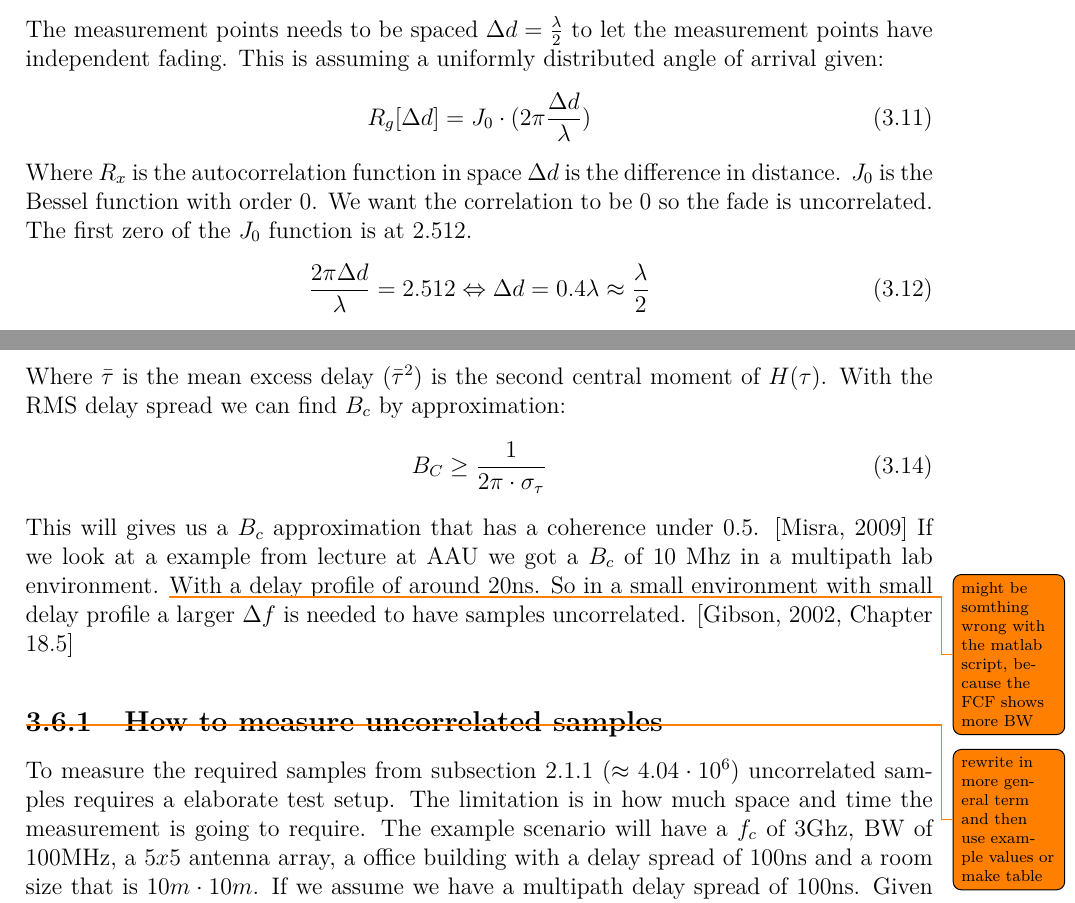
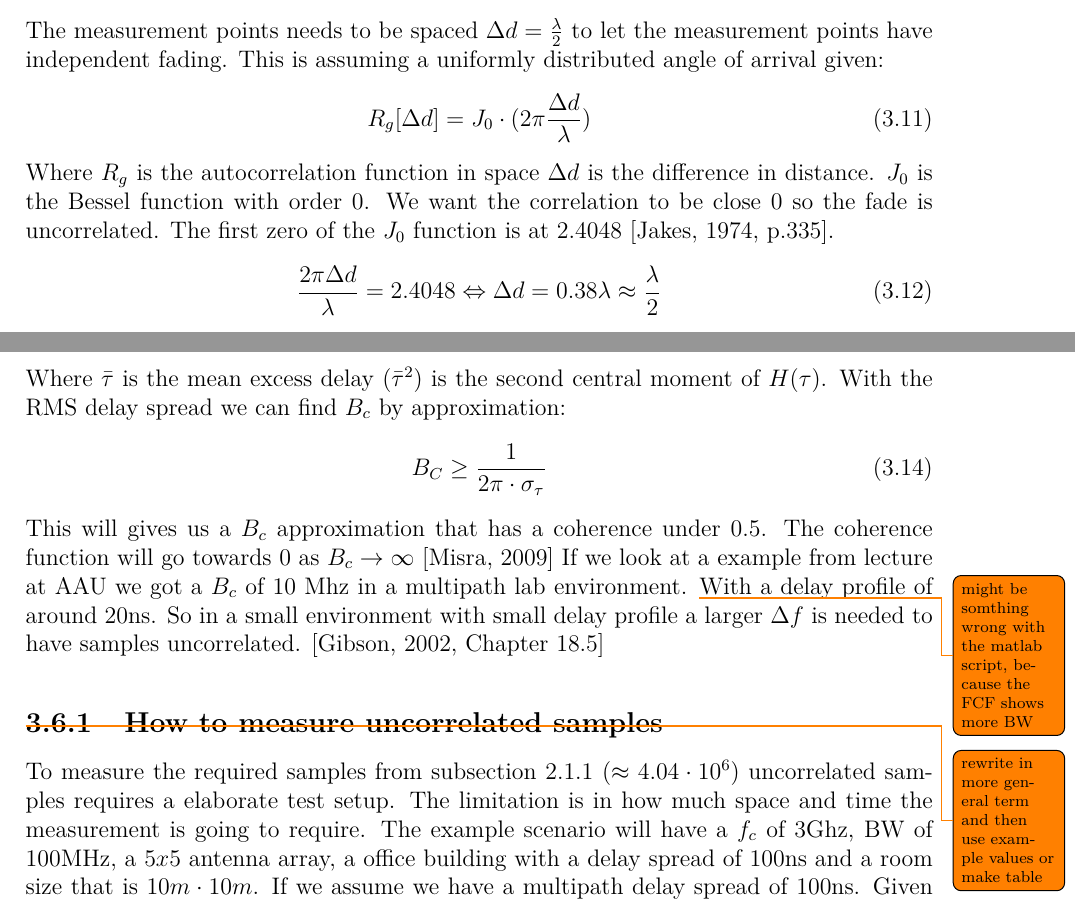
Before and after one commit to tkjj13/P8, a LaTeX thesis (report/main.tex, which reads report/chapter/channel.tex): two parts of pages 23 and 24 of 41, joined at a grey line, cut so that both start at the same text. Compiled offline with pdfLaTeX.

Commit message:
added soruce and fixed space corrilation

```diff
--- a/report/chapter/channel.tex
+++ b/report/chapter/channel.tex
@@ -434,10 +434,10 @@ The measurement points needs to be spaced $\Delta d = \frac{\lambda}{2}$ to let
 \begin{equation}
 R_g[\Delta d] = J_0\cdot(2\pi \frac{\Delta d}{\lambda})
 \end{equation}
-Where $R_x$ is the autocorrelation function in space $\Delta d$ is the difference in distance. $J_0$ is the Bessel function with order 0.
-We want the correlation to be 0 so the fade is uncorrelated. The first zero of the $J_0$ function is at 2.512.
+Where $R_g$ is the autocorrelation function in space $\Delta d$ is the difference in distance. $J_0$ is the Bessel function with order 0.
+We want the correlation to be close 0 so the fade is uncorrelated. The first zero of the $J_0$ function is at 2.4048 \citep[p.335]{Jakes_microwave}.
 \begin{equation}
-\frac{2\pi \Delta d}{\lambda} = 2.512 \Leftrightarrow \Delta d = 0.4 \lambda \approx \frac{\lambda}{2}
+\frac{2\pi \Delta d}{\lambda} = 2.4048 \Leftrightarrow \Delta d = 0.38 \lambda \approx \frac{\lambda}{2}
 \end{equation}
 
 If the frequency is low then it might be difficult to have a sufficient amount of independent fading measuring points. \citep[p.11]{UWMeasurement} Too get uncorrelated  parallel measurement a antenna array with $\frac{\lambda}{2}$ separated antennas can be used for multi probe measurements. A antenna array will multiply the number of samples measured at each time interval of the reviver and transmitter. So a $5\cdot 5$ antenna array would gives us $5^2 = 25$ uncorrelated channels each measurement.
@@ -462,7 +462,7 @@ the second central moment of $H(\tau)$. With the RMS delay spread we can find $B
 B_C \geq \frac{1}{2\pi \cdot \sigma_{\tau}}
 \label{CohBW}
 \end{equation}
-This will gives us a $B_c$ approximation that has a coherence under 0.5.
+This will gives us a $B_c$ approximation that has a coherence under 0.5. The coherence function will go towards 0 as $B_c  \rightarrow \infty $
 \citep{CohBW}
 If we look at a example from lecture at AAU we got a $B_c$ of 10 Mhz in a multipath lab environment.
 \todo{might be somthing wrong with the matlab script, because the FCF shows more BW} With a delay profile of around 20ns. So in a small environment with small delay profile a larger $\Delta f$ is needed to have samples uncorrelated.
```
Also changed, not shown: report/setup/mybib.bib (+8 -1 lines).
